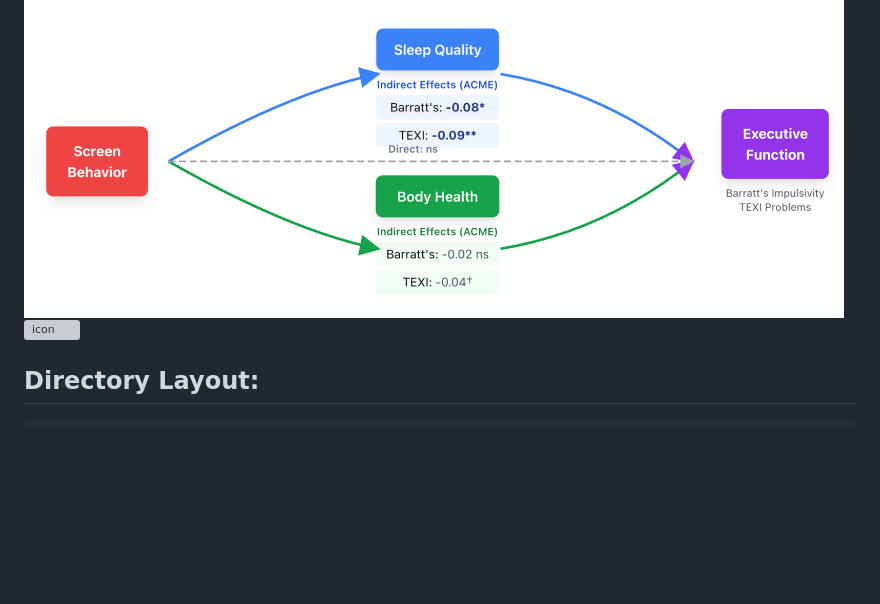
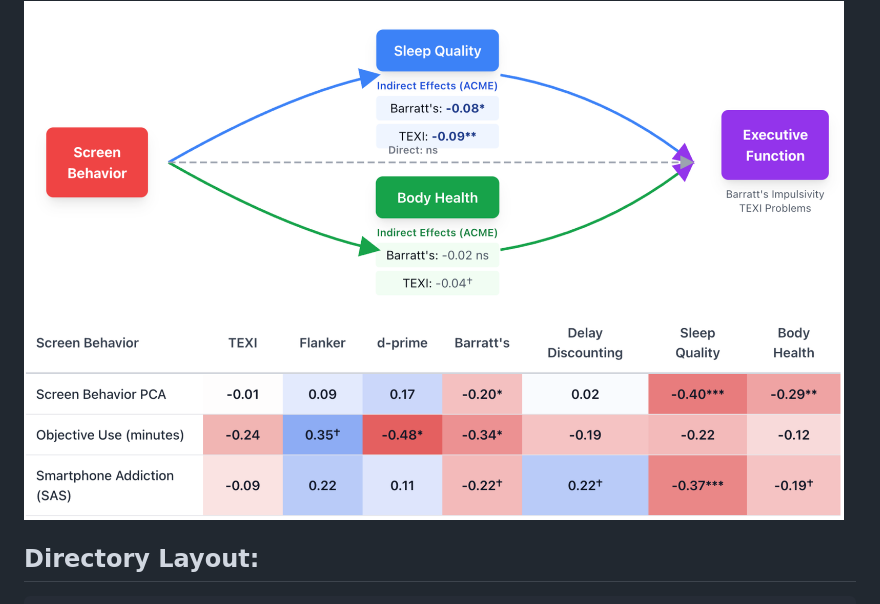
Before and after one commit to dzweben/CABLAB-Psychonomics_2025, a Markdown page: ReadMe.md, the part around the change. Drawn GitHub-style; blank space fills up the shorter version; grey boxes are pictures that could not be loaded.

```diff
--- a/ReadMe.md
+++ b/ReadMe.md
@@ -14,7 +14,7 @@ This repo contains **two independent analysis tracks** plus shared scoring pipel
 ---
 <img src="images/icon.png" alt="icon" width="820">
 <img src="images/mediate.png" alt="icon" width="820">
-<img src="images/correlate.png" alt="icon" width="820">
+<img src="images/Correlate.png" alt="icon" width="820">
 
 
 ## Directory Layout:
```
